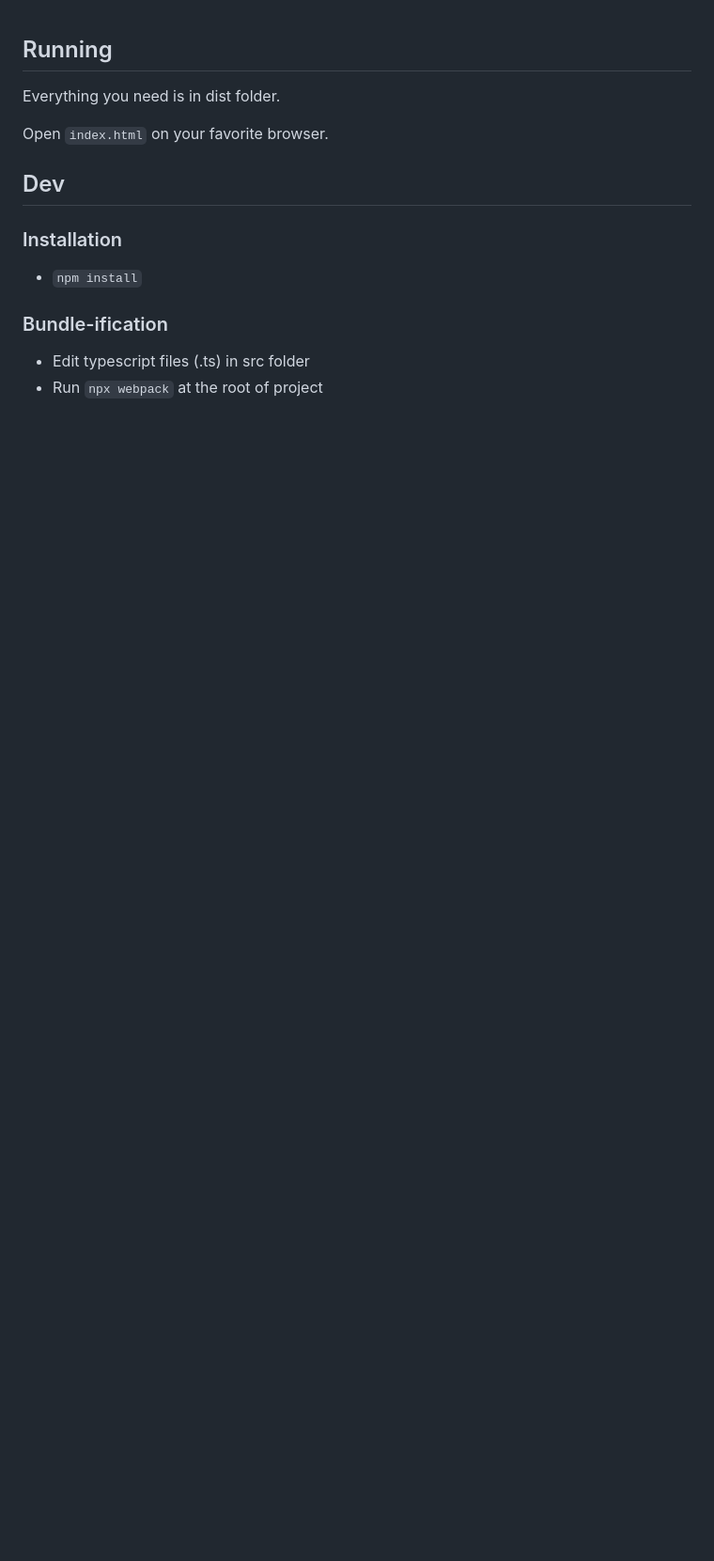
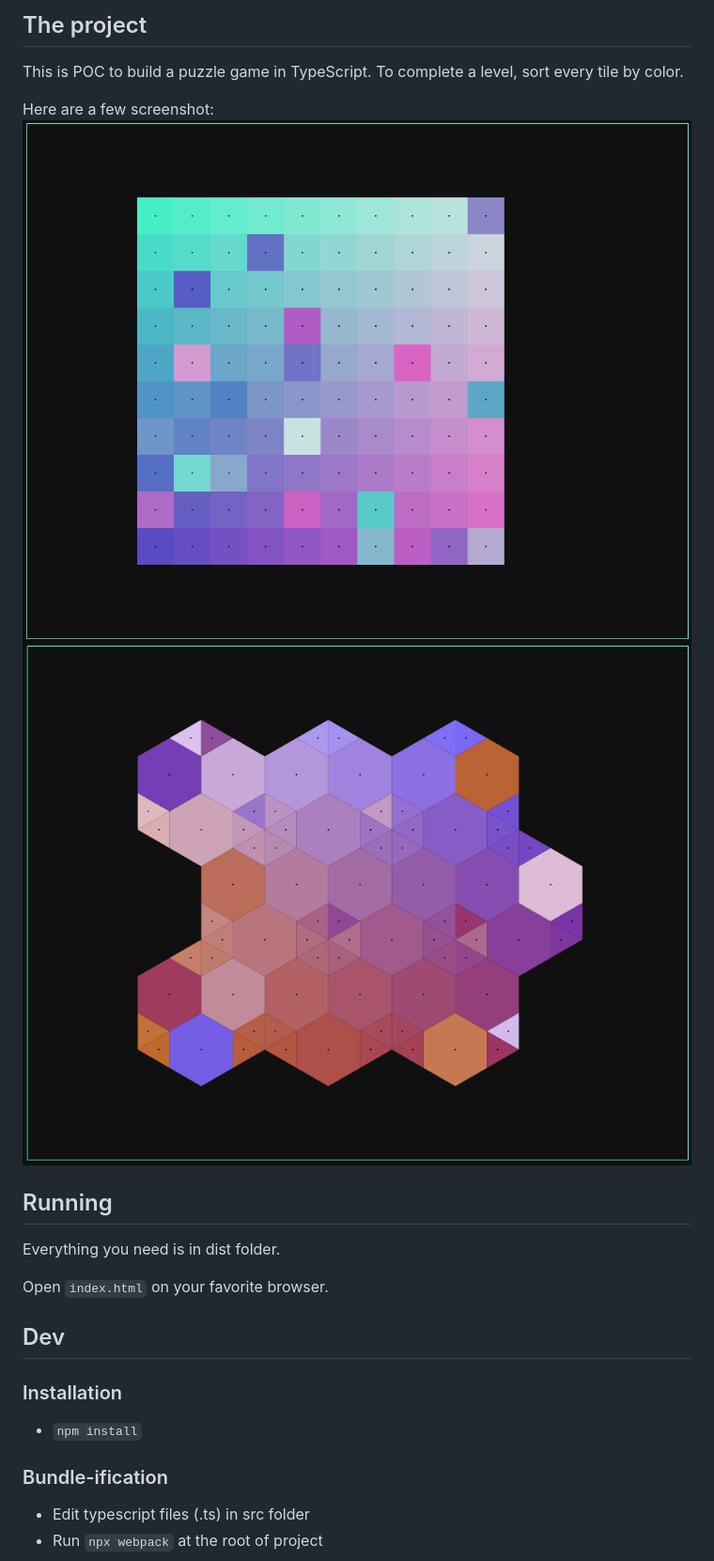
Before and after one commit to theomeuh/ILoveHue-TS-Vanilla, a Markdown page: README.md, the part around the change. Shown: that part at 94% size. Rendered like a GitHub page; pictures changed too: images/complexGrid.png (added), images/firstPuzzle.png (added); blank space fills up the shorter version.

Commit message:
Add images to ReadMe

```diff
--- a/README.md
+++ b/README.md
@@ -1,3 +1,11 @@
+
+## The project
+This is POC to build a puzzle game in TypeScript. To complete a level, sort every tile by color.
+
+Here are a few screenshot:
+![introGrid](./images/firstPuzzle.png)
+![complexGrid](./images/complexGrid.png)
+
 
 ## Running
 Everything you need is in dist folder.
```
